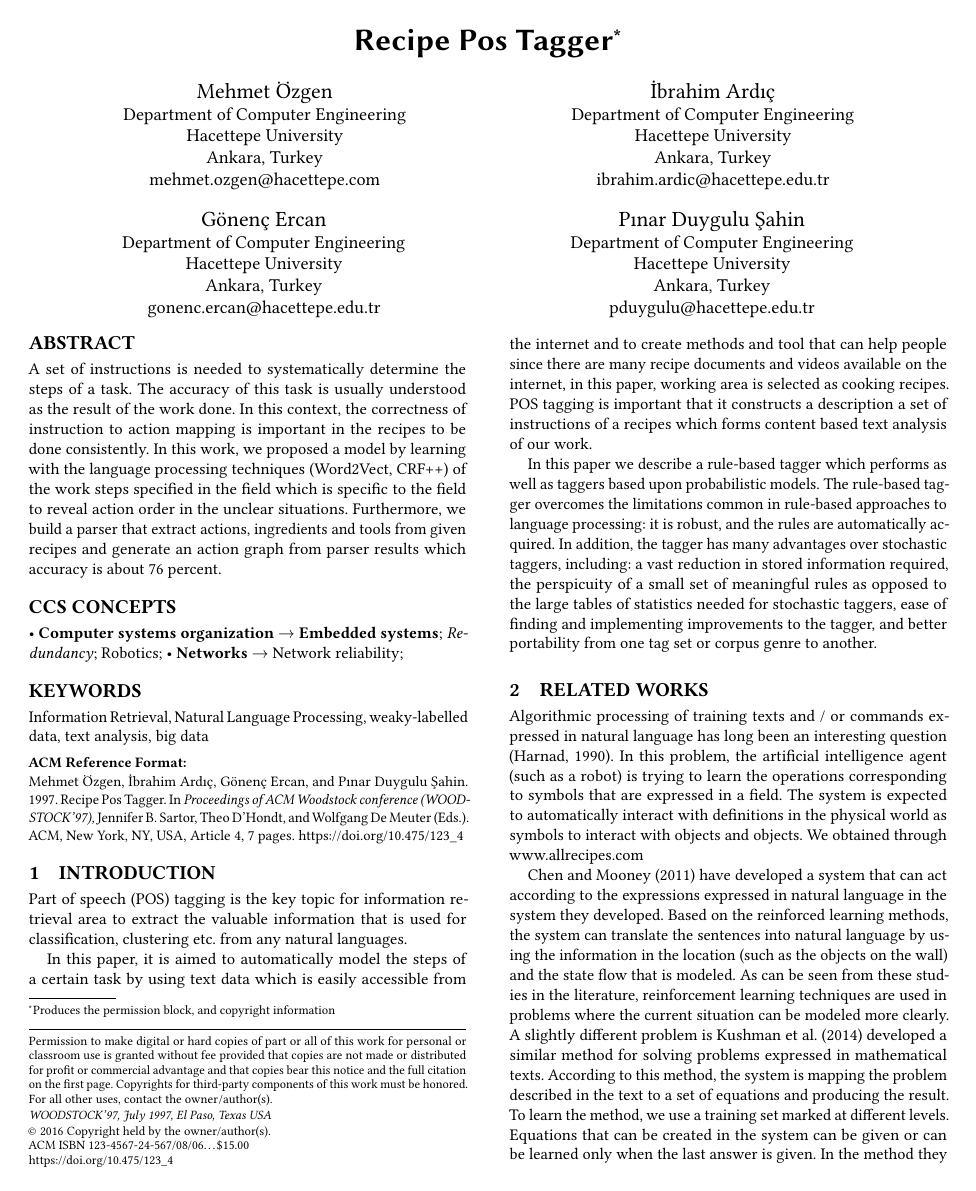
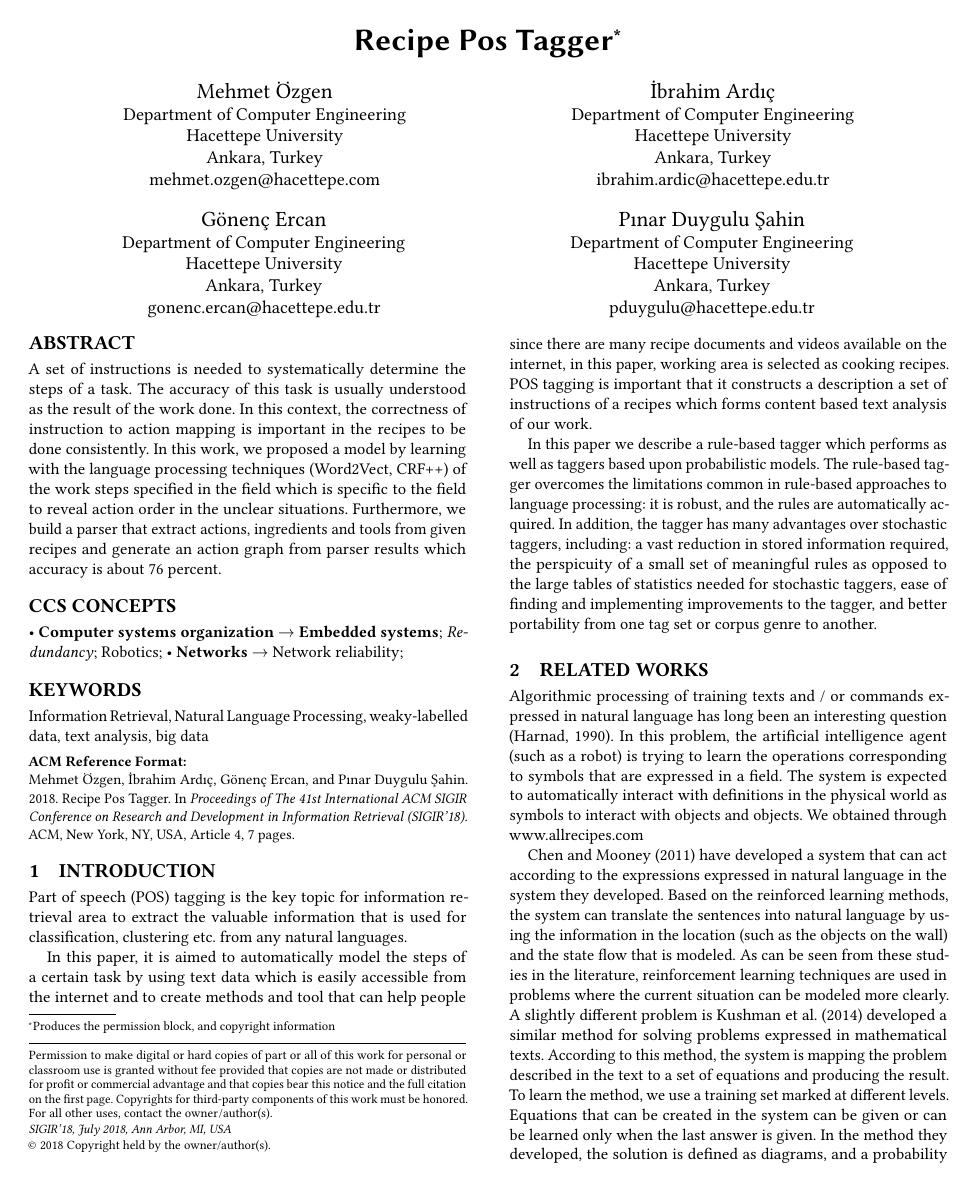
Before and after one commit to can-keklik/RecipePostagger, a LaTeX paper (paper/acmart-master/RecipeTagGraph.tex): page 1 of 7. Compiled offline with pdfLaTeX; the source files are stored in an older character set and shown here as Unicode.

Commit message:
Kozmetik
konferans guide kontrol

```diff
--- a/paper/acmart-master/RecipeTagGraph.tex
+++ b/paper/acmart-master/RecipeTagGraph.tex
@@ -23,16 +23,15 @@
 
 
 % DOI
-\acmDOI{10.475/123_4}
+\acmDOI{}
 
 % ISBN
-\acmISBN{123-4567-24-567/08/06}
+\acmISBN{}
 
 %Conference
-\acmConference[WOODSTOCK'97]{ACM Woodstock conference}{July 1997}{El
-  Paso, Texas USA}
-\acmYear{1997}
-\copyrightyear{2016}
+\acmConference[SIGIR'18]{The 41st International ACM SIGIR Conference on Research and Development in Information Retrieval}{July 2018}{Ann Arbor, MI, USA}
+\acmYear{2018}
+\copyrightyear{2018}
 
 
 \acmArticle{4}
@@ -40,9 +39,9 @@
 
 % These commands are optional
 %\acmBooktitle{Transactions of the ACM Woodstock conference}
-\editor{Jennifer B. Sartor}
-\editor{Theo D'Hondt}
-\editor{Wolfgang De Meuter}
+\editor{}
+\editor{}
+\editor{}
 
 
 \begin{document}
```
Also changed, not shown: paper/acmart-master/RecipeTagGraph.pdf, 1 other file.
